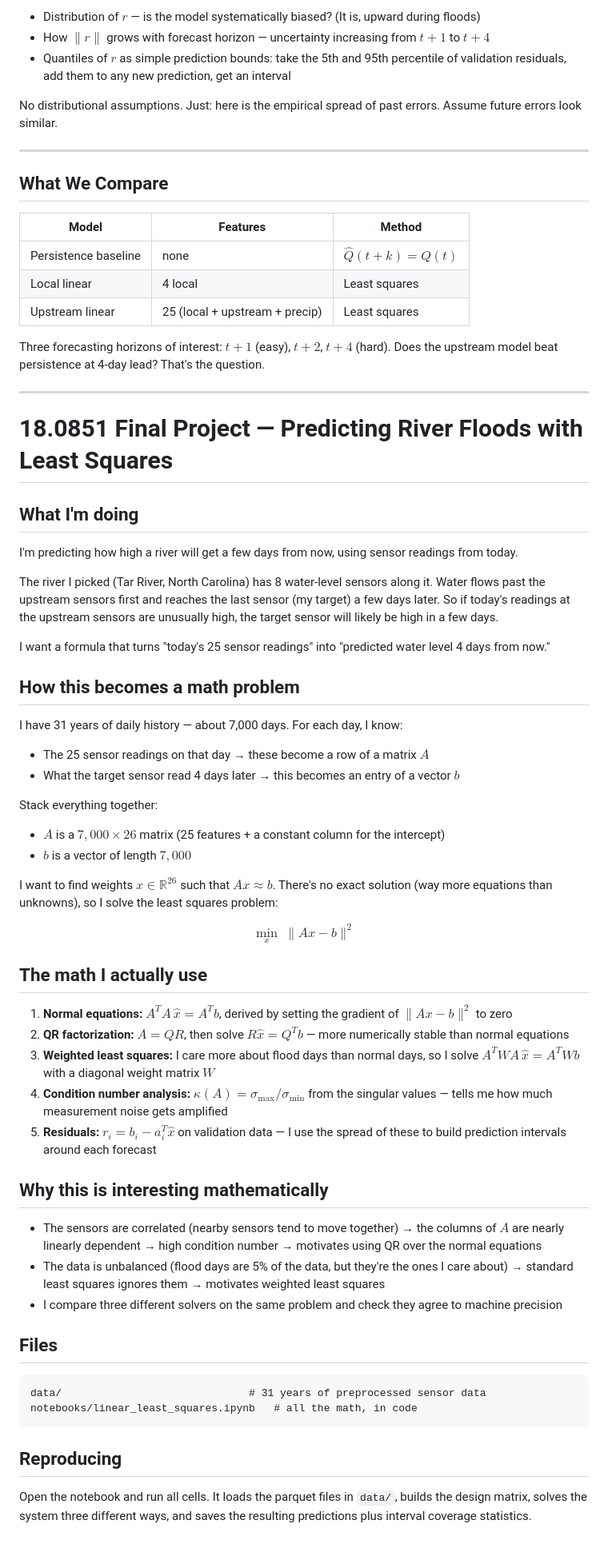
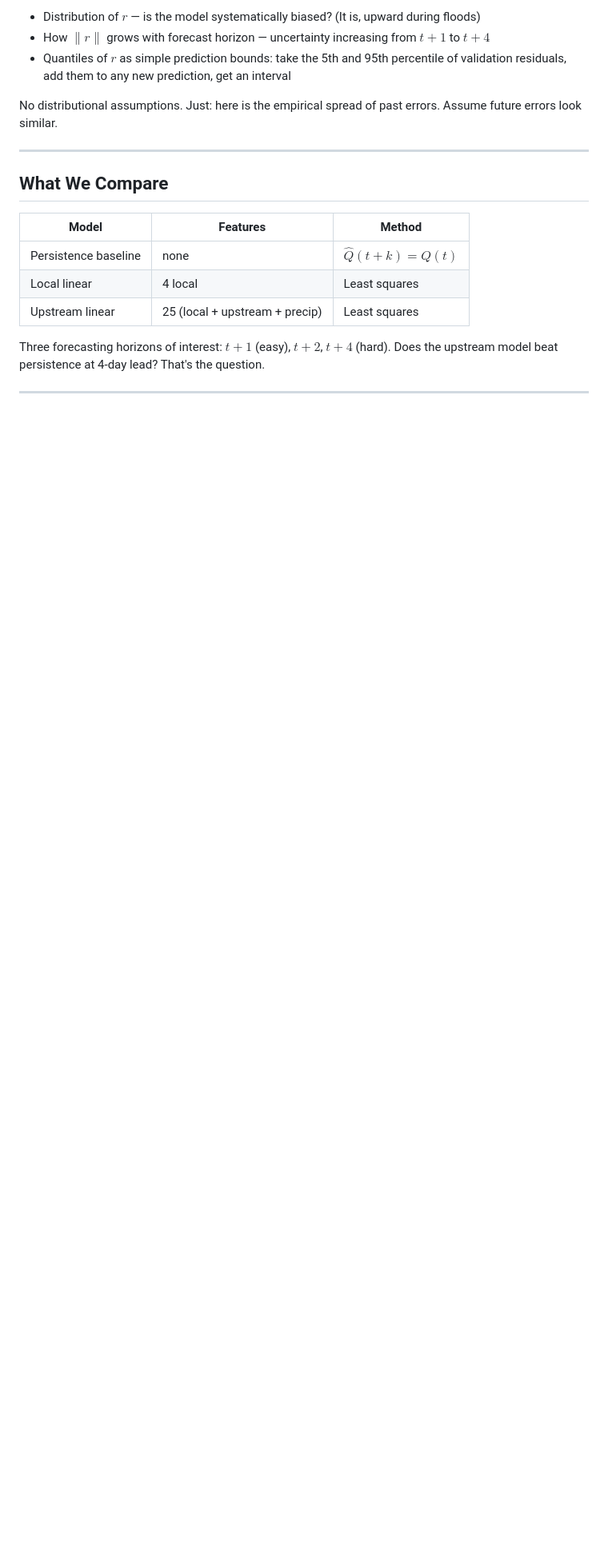
Before and after one commit to rutvik-deshpande/18.0851-final-project, a Markdown page: README.md, the part around the change. Shown at 80% size. Drawn GitHub-style; blank space fills up the shorter version.

Commit message:
Clean up README
Removed detailed project description and reproduction instructions from README.

````diff
--- a/README.md
+++ b/README.md
@@ -92,53 +92,3 @@ No distributional assumptions. Just: here is the empirical spread of past errors
 Three forecasting horizons of interest: $t+1$ (easy), $t+2$, $t+4$ (hard). Does the upstream model beat persistence at 4-day lead? That's the question.
 
 ---
-
-
-# 18.0851 Final Project — Predicting River Floods with Least Squares
-
-## What I'm doing
-
-I'm predicting how high a river will get a few days from now, using sensor readings from today.
-
-The river I picked (Tar River, North Carolina) has 8 water-level sensors along it. Water flows past the upstream sensors first and reaches the last sensor (my target) a few days later. So if today's readings at the upstream sensors are unusually high, the target sensor will likely be high in a few days.
-
-I want a formula that turns "today's 25 sensor readings" into "predicted water level 4 days from now."
-
-## How this becomes a math problem
-
-I have 31 years of daily history — about 7,000 days. For each day, I know:
-- The 25 sensor readings on that day → these become a row of a matrix $A$
-- What the target sensor read 4 days later → this becomes an entry of a vector $b$
-
-Stack everything together:
-- $A$ is a $7{,}000 \times 26$ matrix (25 features + a constant column for the intercept)
-- $b$ is a vector of length $7{,}000$
-
-I want to find weights $x \in \mathbb{R}^{26}$ such that $Ax \approx b$. There's no exact solution (way more equations than unknowns), so I solve the least squares problem:
-
-$$\min_{x} \; \|Ax - b\|^2$$
-
-## The math I actually use
-
-1. **Normal equations:** $A^TA \, \hat{x} = A^T b$, derived by setting the gradient of $\|Ax-b\|^2$ to zero
-2. **QR factorization:** $A = QR$, then solve $R\hat{x} = Q^Tb$ — more numerically stable than normal equations
-3. **Weighted least squares:** I care more about flood days than normal days, so I solve $A^TWA\,\hat{x} = A^TWb$ with a diagonal weight matrix $W$
-4. **Condition number analysis:** $\kappa(A) = \sigma_{\max}/\sigma_{\min}$ from the singular values — tells me how much measurement noise gets amplified
-5. **Residuals:** $r_i = b_i - a_i^T\hat{x}$ on validation data — I use the spread of these to build prediction intervals around each forecast
-
-## Why this is interesting mathematically
-
-- The sensors are correlated (nearby sensors tend to move together) → the columns of $A$ are nearly linearly dependent → high condition number → motivates using QR over the normal equations
-- The data is unbalanced (flood days are 5% of the data, but they're the ones I care about) → standard least squares ignores them → motivates weighted least squares
-- I compare three different solvers on the same problem and check they agree to machine precision
-
-## Files
-
-```
-data/                              # 31 years of preprocessed sensor data
-notebooks/linear_least_squares.ipynb   # all the math, in code
-```
-
-## Reproducing
-
-Open the notebook and run all cells. It loads the parquet files in `data/`, builds the design matrix, solves the system three different ways, and saves the resulting predictions plus interval coverage statistics.
````
